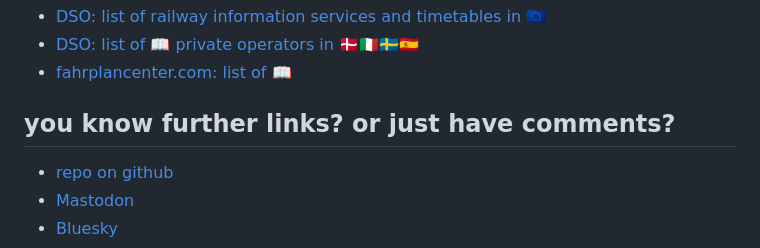
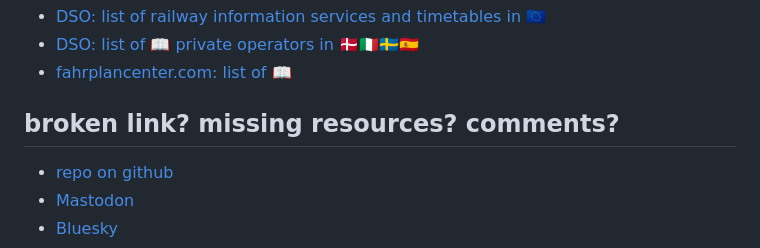
Before and after one commit to iemg/railinfoservices, a Markdown page: europe.md, the part around the change. GitHub-like rendering.

Commit message:
europe.md aktualisieren

```diff
--- a/europe.md
+++ b/europe.md
@@ -110,7 +110,7 @@ int. = international
 - [DSO: list of 📖 private operators in 🇩🇰🇮🇹🇸🇪🇪🇸](https://www.drehscheibe-online.de/foren/read.php?99,4916279)
 - [fahrplancenter.com: list of 📖](https://www.fahrplancenter.com/Kursbuchlinks.html)
 
-## you know further links? or just have comments?
+## broken link? missing resources? comments?
 
 - [repo on github](https://github.com/iemg/railinfoservices)
 - [Mastodon](https://urbanists.social/@isaak)
```
